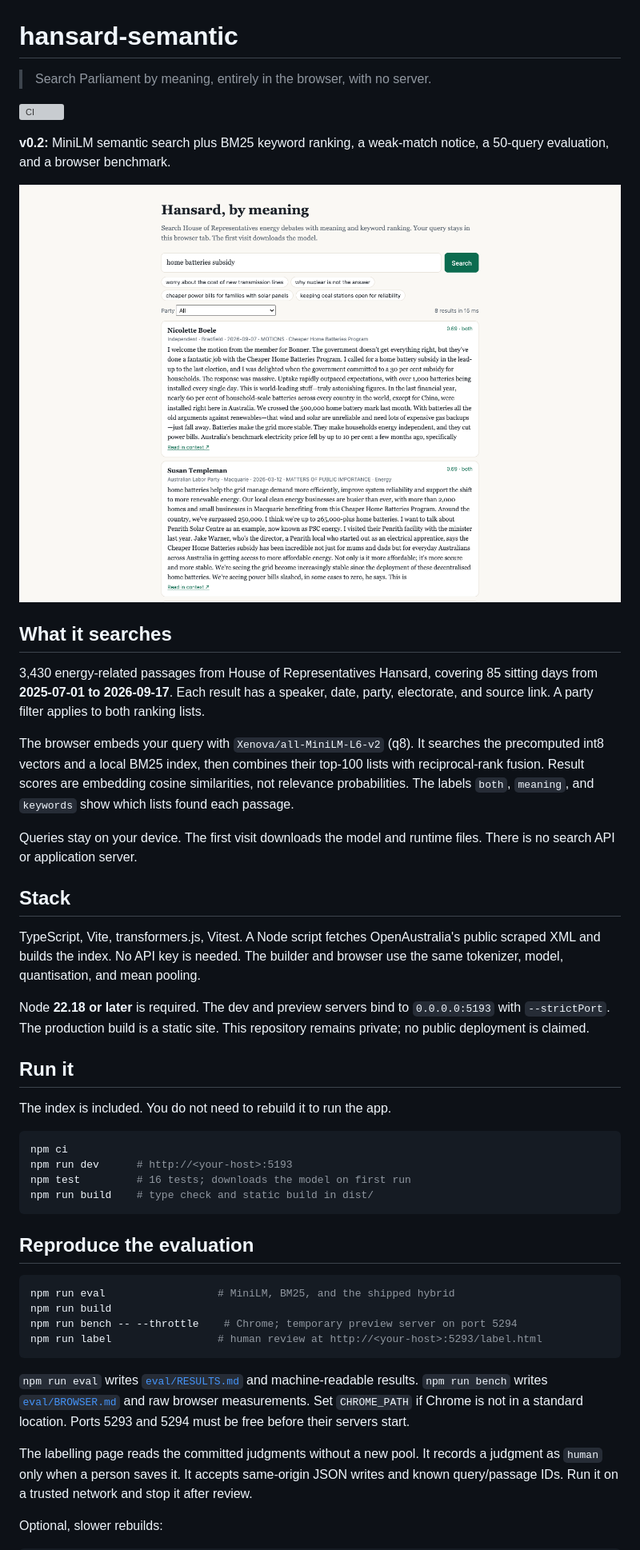
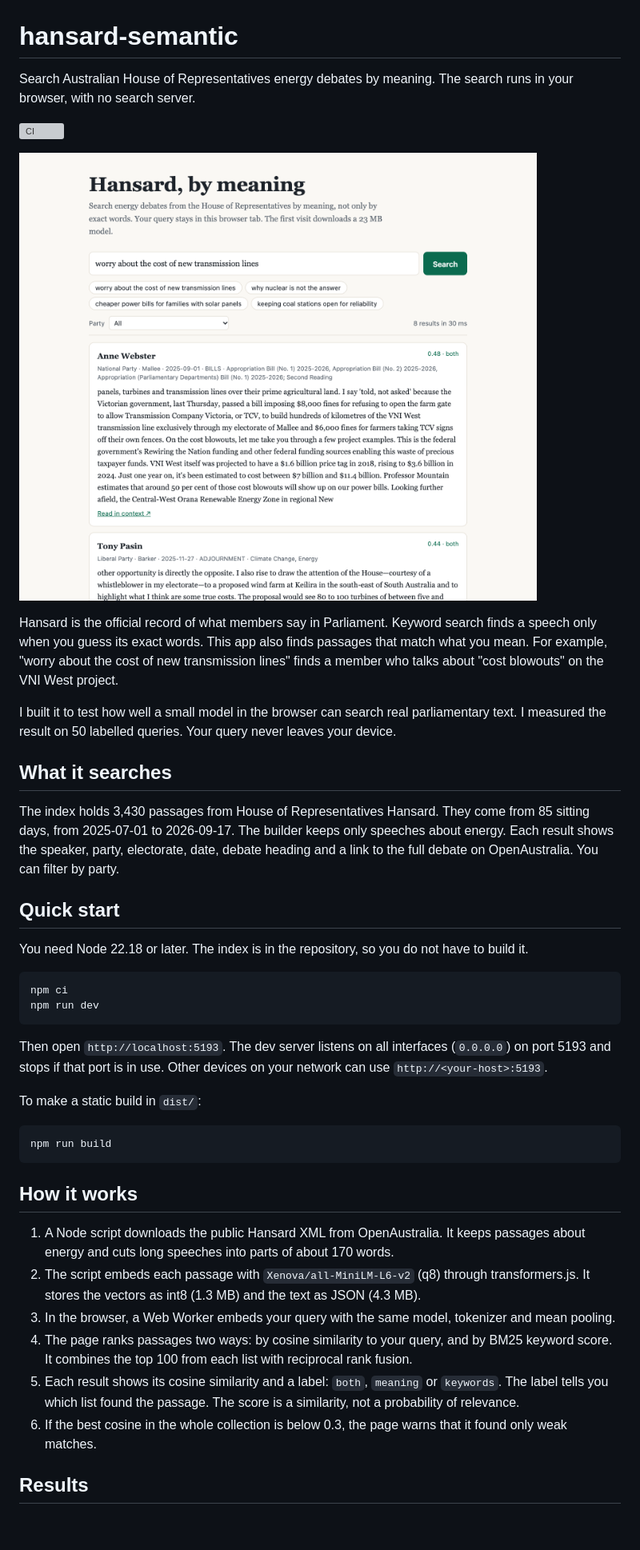
Before and after one commit to Guinerve/hansard-semantic, a Markdown page: README.md, the part around one of its changes. Shown at 80% size. Rendered like a GitHub page; pictures changed too: assets/screenshot.png; blank space fills up the shorter version; grey boxes are pictures that could not be loaded.

````diff
--- a/README.md
+++ b/README.md
@@ -1,50 +1,44 @@
 # hansard-semantic
 
-> Search Parliament by meaning, entirely in the browser, with no server.
+Search Australian House of Representatives energy debates by meaning. The search runs in your browser, with no search server.
 
 [![CI](https://github.com/Guinerve/hansard-semantic/actions/workflows/ci.yml/badge.svg)](https://github.com/Guinerve/hansard-semantic/actions/workflows/ci.yml)
 
-**v0.2:** MiniLM semantic search plus BM25 keyword ranking, a weak-match notice, a 50-query evaluation, and a browser benchmark.
+![The search page with the query "worry about the cost of new transmission lines" and its first two results](assets/screenshot.png)
 
-![hansard-semantic screenshot](assets/screenshot.png)
+Hansard is the official record of what members say in Parliament. Keyword search finds a speech only when you guess its exact words. This app also finds passages that match what you mean. For example, "worry about the cost of new transmission lines" finds a member who talks about "cost blowouts" on the VNI West project.
+
+I built it to test how well a small model in the browser can search real parliamentary text. I measured the result on 50 labelled queries. Your query never leaves your device.
 
 ## What it searches
 
-3,430 energy-related passages from House of Representatives Hansard, covering 85 sitting days from **2025-07-01 to 2026-09-17**. Each result has a speaker, date, party, electorate, and source link. A party filter applies to both ranking lists.
+The index holds 3,430 passages from House of Representatives Hansard. They come from 85 sitting days, from 2025-07-01 to 2026-09-17. The builder keeps only speeches about energy. Each result shows the speaker, party, electorate, date, debate heading and a link to the full debate on OpenAustralia. You can filter by party.
 
-The browser embeds your query with `Xenova/all-MiniLM-L6-v2` (q8). It searches the precomputed int8 vectors and a local BM25 index, then combines their top-100 lists with reciprocal-rank fusion. Result scores are embedding cosine similarities, not relevance probabilities. The labels `both`, `meaning`, and `keywords` show which lists found each passage.
+## Quick start
 
-Queries stay on your device. The first visit downloads the model and runtime files. There is no search API or application server.
-
-## Stack
-
-TypeScript, Vite, transformers.js, Vitest. A Node script fetches OpenAustralia's public scraped XML and builds the index. No API key is needed. The builder and browser use the same tokenizer, model, quantisation, and mean pooling.
-
-Node **22.18 or later** is required. The dev and preview servers bind to `0.0.0.0:5193` with `--strictPort`. The production build is a static site. This repository remains private; no public deployment is claimed.
-
-## Run it
-
-The index is included. You do not need to rebuild it to run the app.
+You need Node 22.18 or later. The index is in the repository, so you do not have to build it.
 
 ```bash
 npm ci
-npm run dev      # http://<your-host>:5193
-npm test         # 16 tests; downloads the model on first run
-npm run build    # type check and static build in dist/
+npm run dev
 ```
 
-## Reproduce the evaluation
+Then open `http://localhost:5193`. The dev server listens on all interfaces (`0.0.0.0`) on port 5193 and stops if that port is in use. Other devices on your network can use `http://<your-host>:5193`.
+
+To make a static build in `dist/`:
 
 ```bash
-npm run eval                  # MiniLM, BM25, and the shipped hybrid
 npm run build
-npm run bench -- --throttle    # Chrome; temporary preview server on port 5294
-npm run label                 # human review at http://<your-host>:5293/label.html
 ```
 
-`npm run eval` writes [`eval/RESULTS.md`](eval/RESULTS.md) and machine-readable results. `npm run bench` writes [`eval/BROWSER.md`](eval/BROWSER.md) and raw browser measurements. Set `CHROME_PATH` if Chrome is not in a standard location. Ports 5293 and 5294 must be free before their servers start.
+## How it works
 
-The labelling page reads the committed judgments without a new pool. It records a judgment as `human` only when a person saves it. It accepts same-origin JSON writes and known query/passage IDs. Run it on a trusted network and stop it after review.
+1. A Node script downloads the public Hansard XML from OpenAustralia. It keeps passages about energy and cuts long speeches into parts of about 170 words.
+2. The script embeds each passage with `Xenova/all-MiniLM-L6-v2` (q8) through transformers.js. It stores the vectors as int8 (1.3 MB) and the text as JSON (4.3 MB).
+3. In the browser, a Web Worker embeds your query with the same model, tokenizer and mean pooling.
+4. The page ranks passages two ways: by cosine similarity to your query, and by BM25 keyword score. It combines the top 100 from each list with reciprocal rank fusion.
+5. Each result shows its cosine similarity and a label: `both`, `meaning` or `keywords`. The label tells you which list found the passage. The score is a similarity, not a probability of relevance.
+6. If the best cosine in the whole collection is below 0.3, the page warns that it found only weak matches.
 
-Optional, slower rebuilds:
+## Results
 
````
Also changed, not shown: other parts of README.md (+61 -33 lines), assets/demo.gif (deleted).
